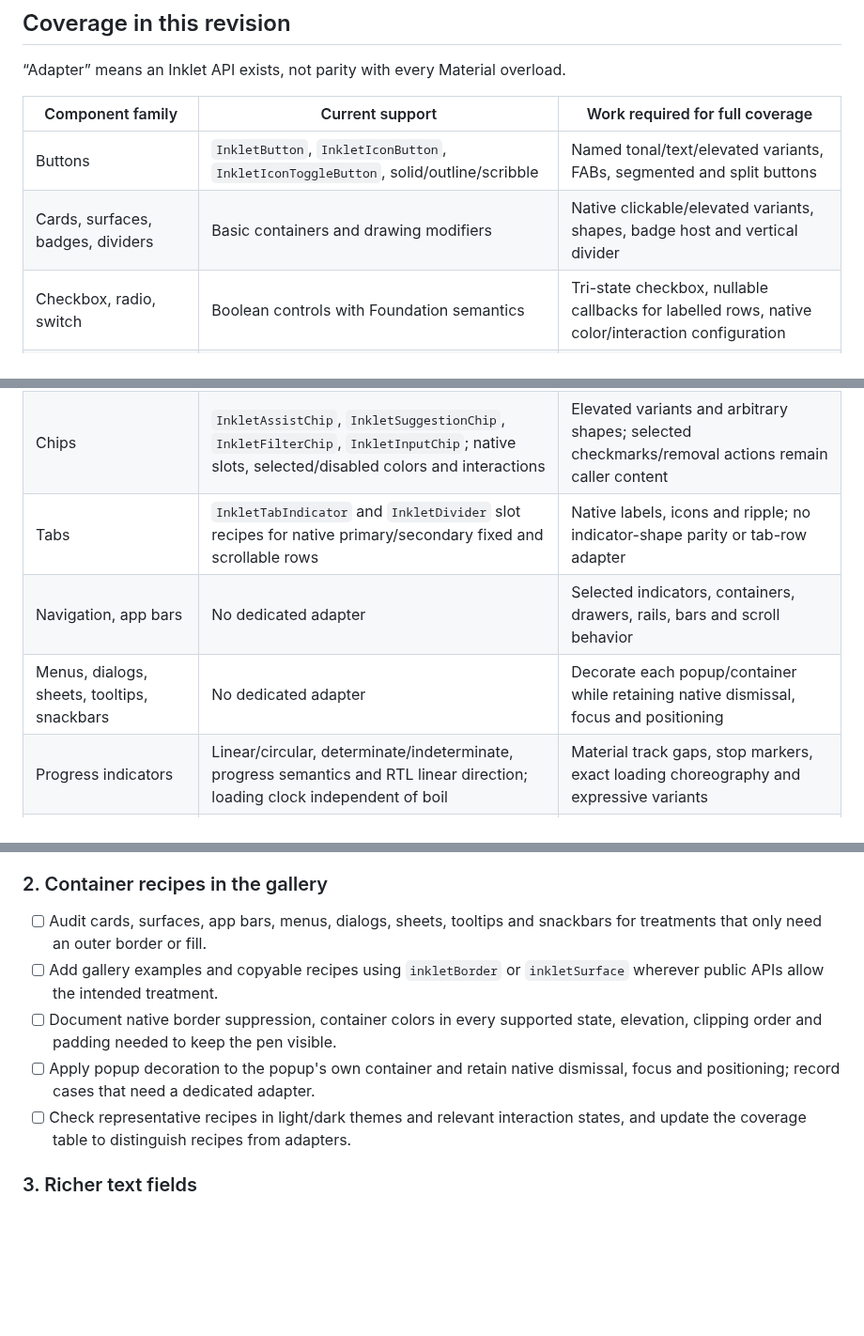
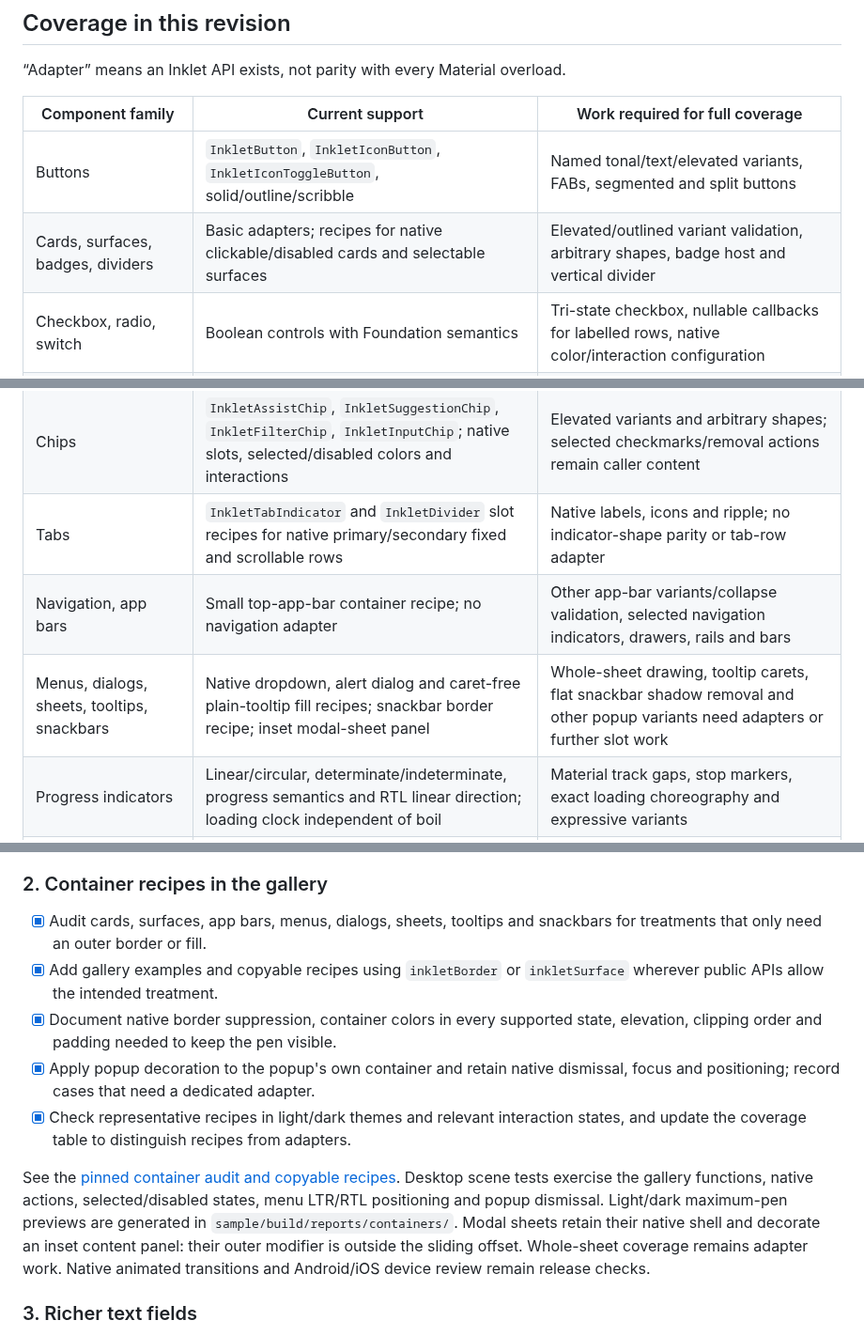
Before and after one commit to ggoggam/inklet, a Markdown page: docs/material3-coverage.md, 3 parts joined by grey strips. Shown at 94% size. GitHub-like rendering; blank space fills up the shorter version.

```diff
--- a/docs/material3-coverage.md
+++ b/docs/material3-coverage.md
@@ -46,14 +46,14 @@ promising automatic restyling of arbitrary descendants.
 | Component family | Current support | Work required for full coverage |
 | --- | --- | --- |
 | Buttons | `InkletButton`, `InkletIconButton`, `InkletIconToggleButton`, solid/outline/scribble | Named tonal/text/elevated variants, FABs, segmented and split buttons |
-| Cards, surfaces, badges, dividers | Basic containers and drawing modifiers | Native clickable/elevated variants, shapes, badge host and vertical divider |
+| Cards, surfaces, badges, dividers | Basic adapters; recipes for native clickable/disabled cards and selectable surfaces | Elevated/outlined variant validation, arbitrary shapes, badge host and vertical divider |
 | Checkbox, radio, switch | Boolean controls with Foundation semantics | Tri-state checkbox, nullable callbacks for labelled rows, native color/interaction configuration |
 | Text fields | String-based outlined input | Labels with outline gaps, supporting text, leading/trailing icons, transformations and state-based APIs |
 | Sliders | Continuous `InkletSlider` using Material slots | Discrete ticks, range and vertical variants |
 | Chips | `InkletAssistChip`, `InkletSuggestionChip`, `InkletFilterChip`, `InkletInputChip`; native slots, selected/disabled colors and interactions | Elevated variants and arbitrary shapes; selected checkmarks/removal actions remain caller content |
 | Tabs | `InkletTabIndicator` and `InkletDivider` slot recipes for native primary/secondary fixed and scrollable rows | Native labels, icons and ripple; no indicator-shape parity or tab-row adapter |
-| Navigation, app bars | No dedicated adapter | Selected indicators, containers, drawers, rails, bars and scroll behavior |
-| Menus, dialogs, sheets, tooltips, snackbars | No dedicated adapter | Decorate each popup/container while retaining native dismissal, focus and positioning |
+| Navigation, app bars | Small top-app-bar container recipe; no navigation adapter | Other app-bar variants/collapse validation, selected navigation indicators, drawers, rails and bars |
+| Menus, dialogs, sheets, tooltips, snackbars | Native dropdown, alert dialog and caret-free plain-tooltip fill recipes; snackbar border recipe; inset modal-sheet panel | Whole-sheet drawing, tooltip carets, flat snackbar shadow removal and other popup variants need adapters or further slot work |
 | Progress indicators | Linear/circular, determinate/indeterminate, progress semantics and RTL linear direction; loading clock independent of boil | Material track gaps, stop markers, exact loading choreography and expressive variants |
 | Search, date/time pickers, carousels and other composites | No dedicated adapter | Audit public slots; compose supported subcomponents or provide documented native fallbacks |
 | Text, icons and layout-only components | Use existing Compose content | Optional text decorations; no distortion of glyphs or layout |
@@ -123,16 +123,24 @@ review remains part of the public-release checklist below.
 
 ### 2. Container recipes in the gallery
 
-- [ ] Audit cards, surfaces, app bars, menus, dialogs, sheets, tooltips and snackbars
+- [x] Audit cards, surfaces, app bars, menus, dialogs, sheets, tooltips and snackbars
   for treatments that only need an outer border or fill.
-- [ ] Add gallery examples and copyable recipes using `inkletBorder` or
+- [x] Add gallery examples and copyable recipes using `inkletBorder` or
   `inkletSurface` wherever public APIs allow the intended treatment.
-- [ ] Document native border suppression, container colors in every supported
+- [x] Document native border suppression, container colors in every supported
   state, elevation, clipping order and padding needed to keep the pen visible.
-- [ ] Apply popup decoration to the popup's own container and retain native
+- [x] Apply popup decoration to the popup's own container and retain native
   dismissal, focus and positioning; record cases that need a dedicated adapter.
-- [ ] Check representative recipes in light/dark themes and relevant interaction
+- [x] Check representative recipes in light/dark themes and relevant interaction
   states, and update the coverage table to distinguish recipes from adapters.
+
+See the [pinned container audit and copyable recipes](container-recipes.md).
+Desktop scene tests exercise the gallery functions, native actions, selected/disabled
+states, menu LTR/RTL positioning and popup dismissal. Light/dark maximum-pen
+previews are generated in `sample/build/reports/containers/`. Modal sheets retain
+their native shell and decorate an inset content panel: their outer modifier is
+outside the sliding offset. Whole-sheet coverage remains adapter work. Native
+animated transitions and Android/iOS device review remain release checks.
 
 ### 3. Richer text fields
 
```
Also changed, not shown: CONTRIBUTING.md (+2 -1 lines), README.md (+13 -2 lines), docs/container-recipes.md (added, +238 -0 lines), docs/preview-containers-dark.png (added), docs/preview-containers-light.png (added), 6 other files.
